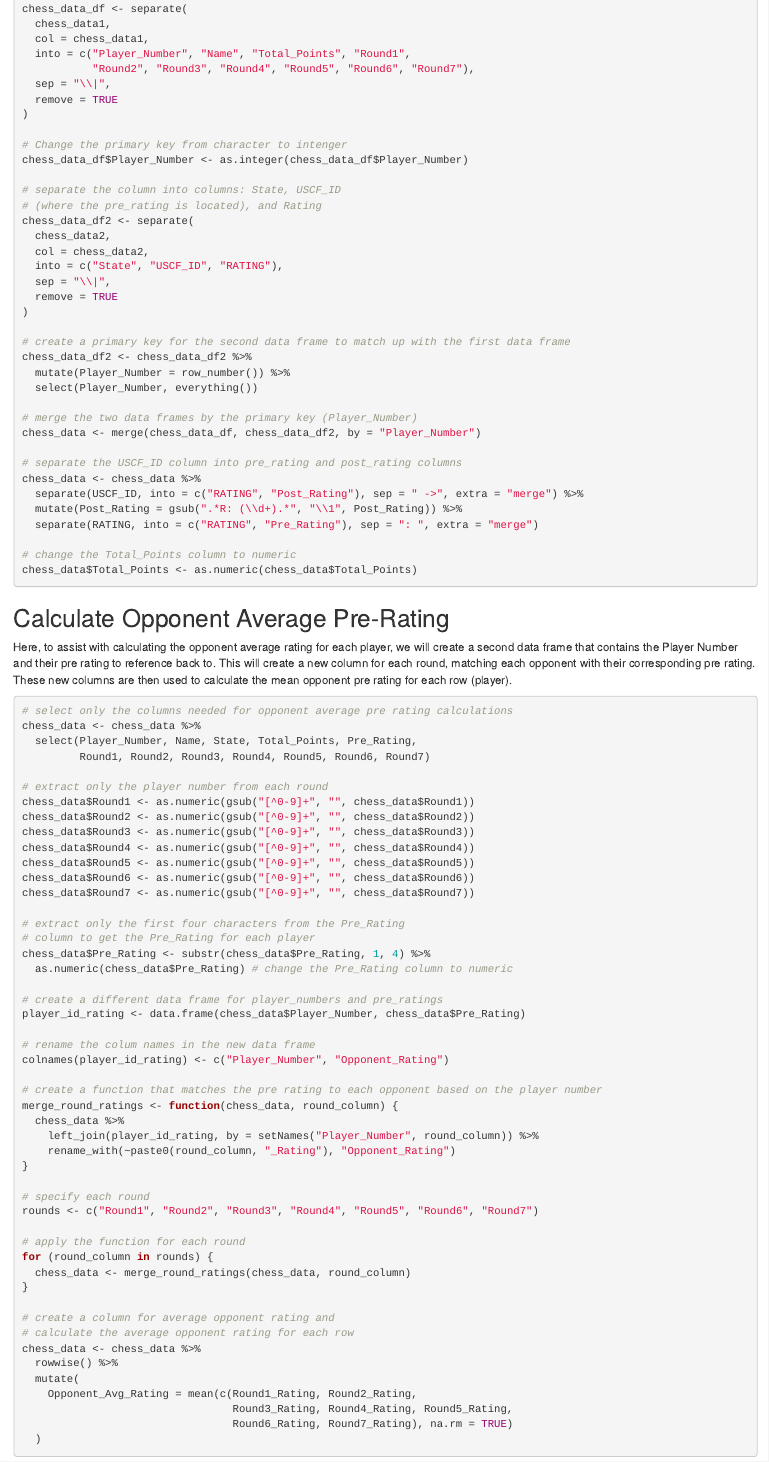
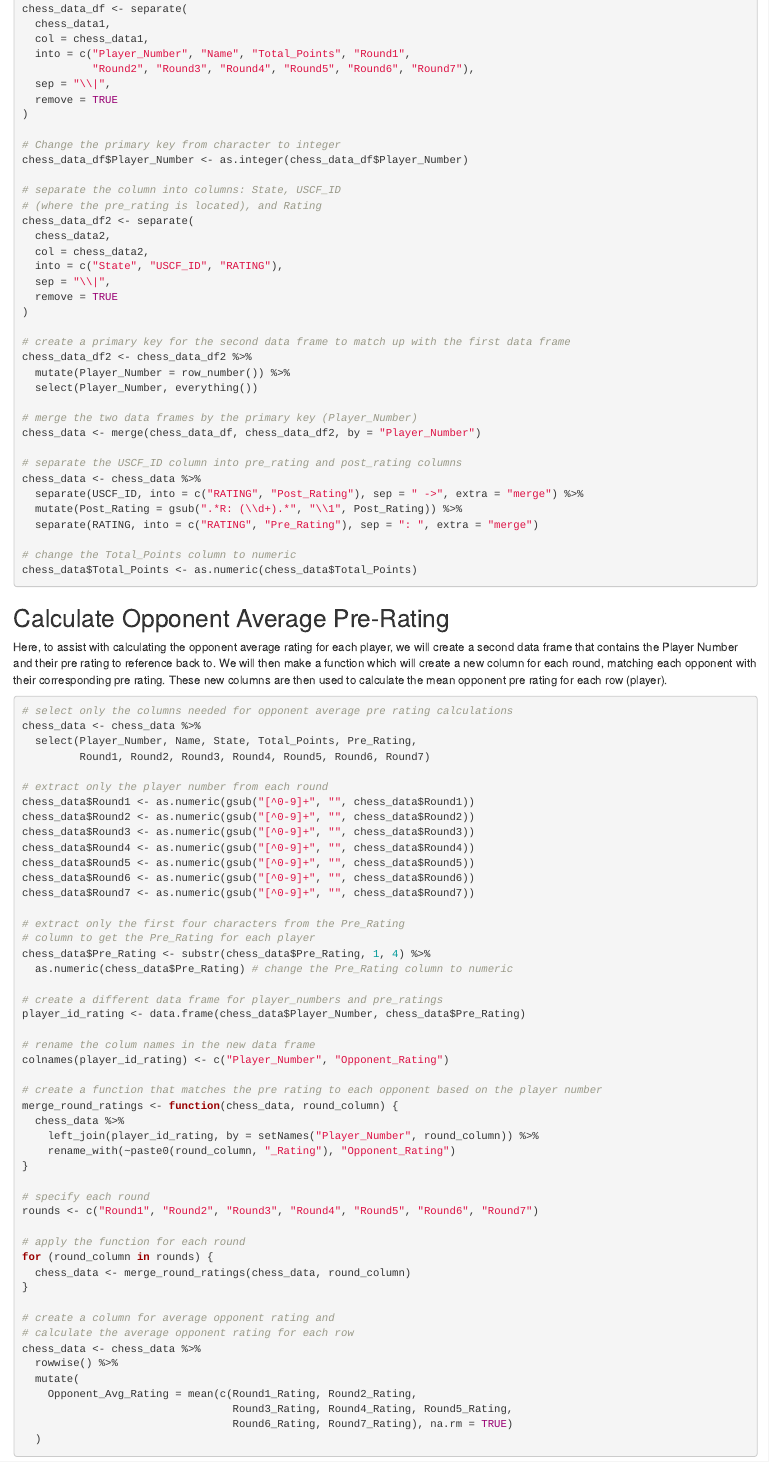
Before and after one commit to kristinlussi/607Project1, an R Markdown document (607Project1.Rmd): the page in a window 1100 px wide, from 940 px down. Rendered offline with R 4.5, knitr and Pandoc, with nearby package versions.

Commit message:
Add files via upload

````diff
--- a/607Project1.Rmd
+++ b/607Project1.Rmd
@@ -63,7 +63,7 @@ chess_data_df <- separate(
   remove = TRUE
 )
 
-# Change the primary key from character to intenger
+# Change the primary key from character to integer
 chess_data_df$Player_Number <- as.integer(chess_data_df$Player_Number)
 
 # separate the column into columns: State, USCF_ID
@@ -97,7 +97,7 @@ chess_data$Total_Points <- as.numeric(chess_data$Total_Points)
 
 ## Calculate Opponent Average Pre-Rating
 
-Here, to assist with calculating the opponent average rating for each player, we will create a second data frame that contains the Player Number and their pre rating to reference back to. This will create a new column for each round, matching each opponent with their corresponding pre rating. These new columns are then used to calculate the mean opponent pre rating for each row (player).
+Here, to assist with calculating the opponent average rating for each player, we will create a second data frame that contains the Player Number and their pre rating to reference back to. We will then make a function which will create a new column for each round, matching each opponent with their corresponding pre rating. These new columns are then used to calculate the mean opponent pre rating for each row (player).
 
 ```{r calculate_avg, message = FALSE, warning = FALSE}
 # select only the columns needed for opponent average pre rating calculations
````
